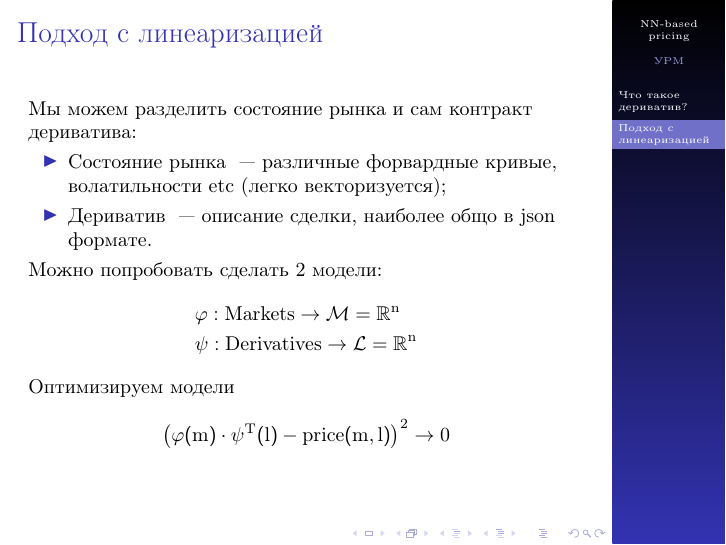
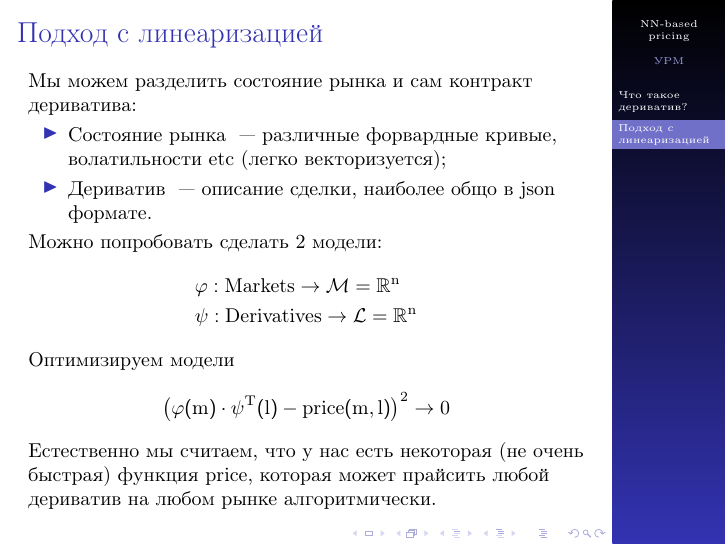
Before and after one commit to v0r0bi0v/DerivativesPricingViaML, LaTeX slides (slides.tex): page 3 of 3. The pictures show the PDF file pdf/slides.pdf that the author committed with the source.

Commit message:
AUTO-COMMIT 2025-01-11 02:59:08 MSK +0300

```diff
--- a/slides.tex
+++ b/slides.tex
@@ -108,6 +108,10 @@
             \left( \phi(m) \cdot \psi^T(l) - price(m, l) \right)^2 \to 0
         \]
 
+        \begin{remark}
+            Естественно мы считаем, что у нас есть некоторая (не очень быстрая) функция price, которая может прайсить любой дериватив на любом рынке алгоритмически.
+        \end{remark}
+
     \end{frame}
 
 \end{document}
```
Also changed, not shown: pdf/slides.pdf, 1 other file.
